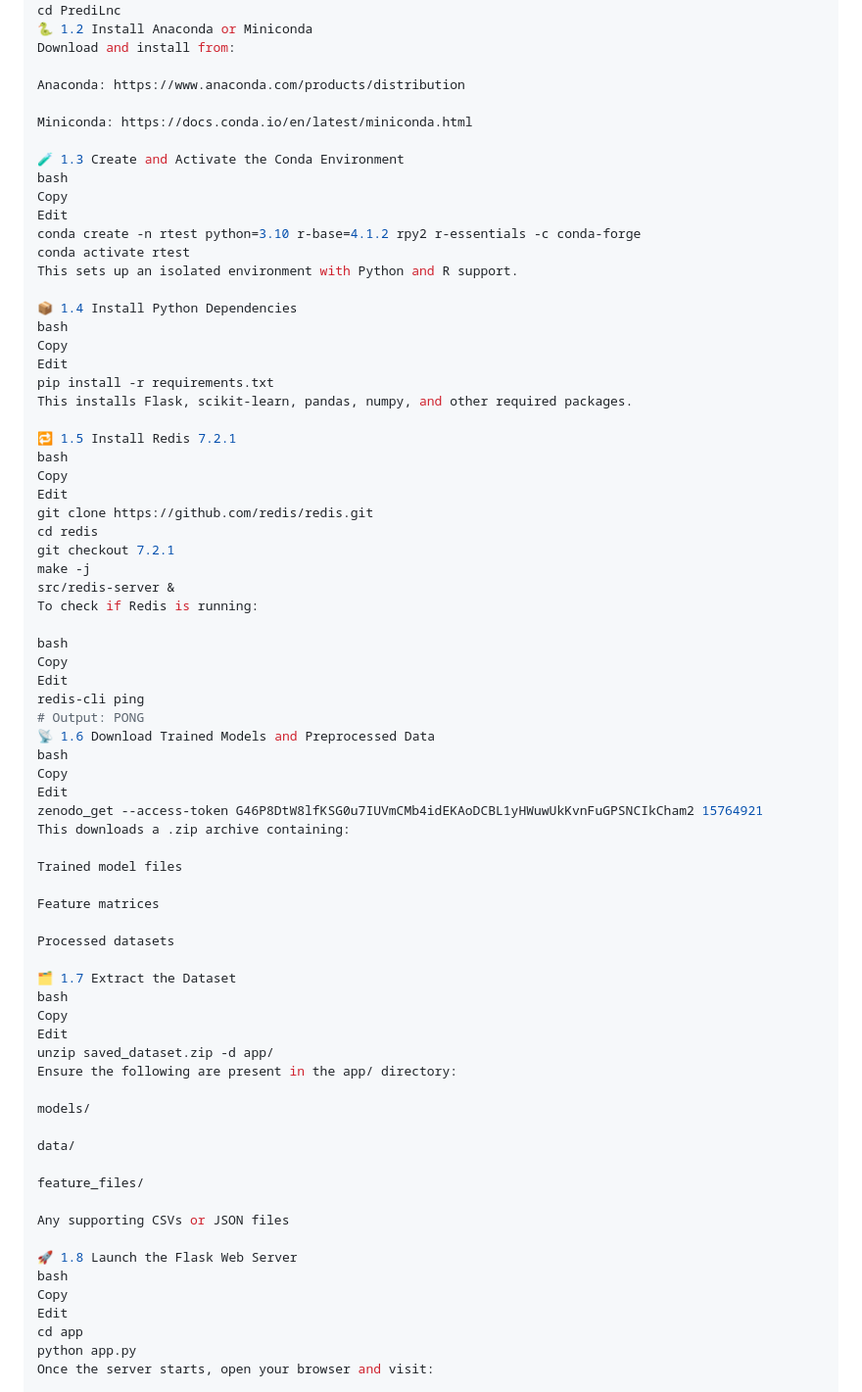
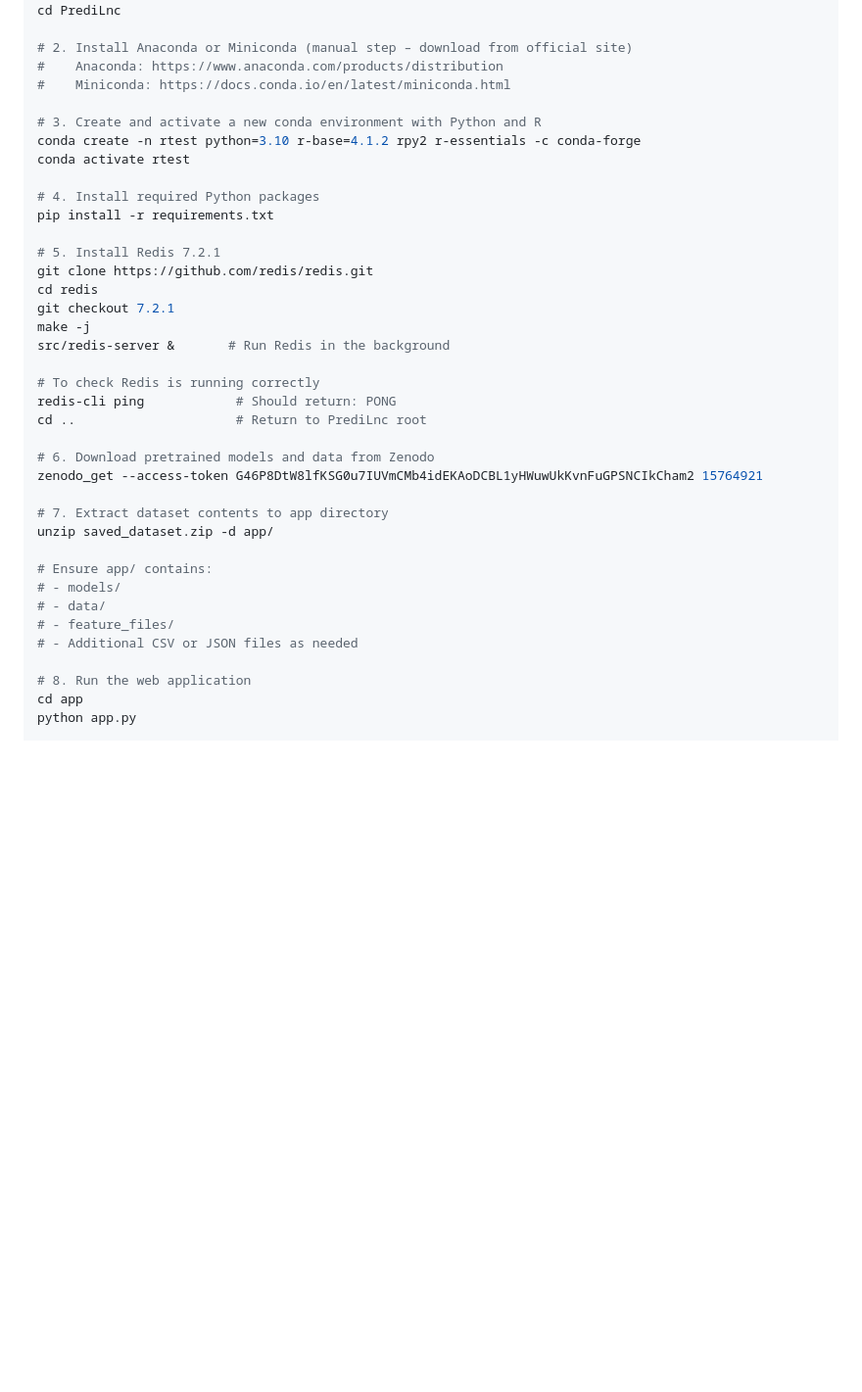
Before and after one commit to Udit64/PrediLnc, a Markdown page: README.md, the part around one of its changes. Shown at 98% size. Drawn GitHub-style; blank space fills up the shorter version.

```diff
--- a/README.md
+++ b/README.md
@@ -68,76 +70,41 @@ This step includes all actions required to install and run PrediLnc locally.
 git clone https://github.com/Udit64/PrediLnc.git
 cd PrediLnc
-🐍 1.2 Install Anaconda or Miniconda
-Download and install from:
 
-Anaconda: https://www.anaconda.com/products/distribution
+# 2. Install Anaconda or Miniconda (manual step – download from official site)
+#    Anaconda: https://www.anaconda.com/products/distribution
+#    Miniconda: https://docs.conda.io/en/latest/miniconda.html
 
-Miniconda: https://docs.conda.io/en/latest/miniconda.html
-
-🧪 1.3 Create and Activate the Conda Environment
-bash
-Copy
-Edit
+# 3. Create and activate a new conda environment with Python and R
 conda create -n rtest python=3.10 r-base=4.1.2 rpy2 r-essentials -c conda-forge
 conda activate rtest
-This sets up an isolated environment with Python and R support.
 
-📦 1.4 Install Python Dependencies
-bash
-Copy
-Edit
+# 4. Install required Python packages
 pip install -r requirements.txt
-This installs Flask, scikit-learn, pandas, numpy, and other required packages.
 
-🔁 1.5 Install Redis 7.2.1
-bash
-Copy
-Edit
+# 5. Install Redis 7.2.1
 git clone https://github.com/redis/redis.git
 cd redis
 git checkout 7.2.1
 make -j
-src/redis-server &
-To check if Redis is running:
+src/redis-server &       # Run Redis in the background
 
-bash
-Copy
-Edit
-redis-cli ping
-# Output: PONG
-📡 1.6 Download Trained Models and Preprocessed Data
-bash
-Copy
-Edit
+# To check Redis is running correctly
+redis-cli ping            # Should return: PONG
+cd ..                     # Return to PrediLnc root
+
+# 6. Download pretrained models and data from Zenodo
 zenodo_get --access-token G46P8DtW8lfKSG0u7IUVmCMb4idEKAoDCBL1yHWuwUkKvnFuGPSNCIkCham2 15764921
-This downloads a .zip archive containing:
 
-Trained model files
+# 7. Extract dataset contents to app directory
+unzip saved_dataset.zip -d app/
 
-Feature matrices
+# Ensure app/ contains:
+# - models/
+# - data/
+# - feature_files/
+# - Additional CSV or JSON files as needed
 
-Processed datasets
-
-🗂️ 1.7 Extract the Dataset
-bash
-Copy
-Edit
-unzip saved_dataset.zip -d app/
-Ensure the following are present in the app/ directory:
-
-models/
-
-data/
-
-feature_files/
-
-Any supporting CSVs or JSON files
-
-🚀 1.8 Launch the Flask Web Server
-bash
-Copy
-Edit
+# 8. Run the web application
 cd app
 python app.py
-Once the server starts, open your browser and visit:
 
```
Also changed, not shown: other parts of README.md (+36 -106 lines).
